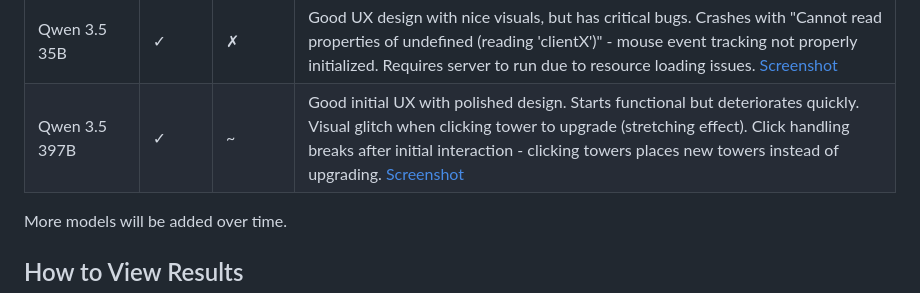
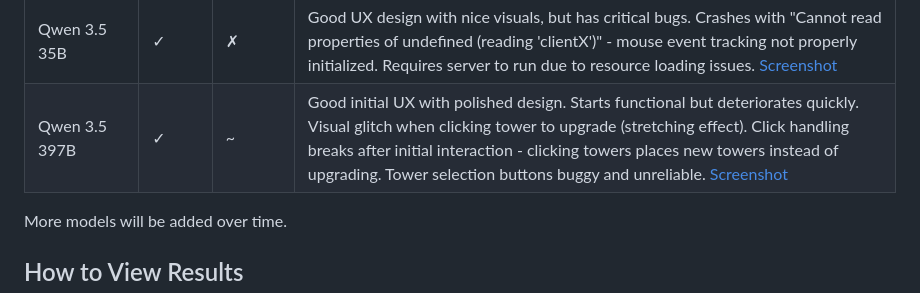
Before and after one commit to crazydart/llm-testing-tower-defense, a Markdown page: README.md, the part around the change. Rendered like a GitHub page.

Commit message:
Add tower selection button bug to Qwen 3.5 397B notes
Co-Authored-By: Claude Haiku 4.5 <noreply@anthropic.com>

```diff
--- a/README.md
+++ b/README.md
@@ -46,7 +46,7 @@ llm-testing-tower-defense/
 | Qwen 3 Coder Next | ✓ | ✓ | |
 | Qwen 3.5 27B | ✓ | ✓ | |
 | Qwen 3.5 35B | ✓ | ✗ | Good UX design with nice visuals, but has critical bugs. Crashes with "Cannot read properties of undefined (reading 'clientX')" - mouse event tracking not properly initialized. Requires server to run due to resource loading issues. [Screenshot](qwen35-35b-a3b/screenshot.png) |
-| Qwen 3.5 397B | ✓ | ~ | Good initial UX with polished design. Starts functional but deteriorates quickly. Visual glitch when clicking tower to upgrade (stretching effect). Click handling breaks after initial interaction - clicking towers places new towers instead of upgrading. [Screenshot](qwen35-397b/screenshot.png) |
+| Qwen 3.5 397B | ✓ | ~ | Good initial UX with polished design. Starts functional but deteriorates quickly. Visual glitch when clicking tower to upgrade (stretching effect). Click handling breaks after initial interaction - clicking towers places new towers instead of upgrading. Tower selection buttons buggy and unreliable. [Screenshot](qwen35-397b/screenshot.png) |
 
 More models will be added over time.
 
```
